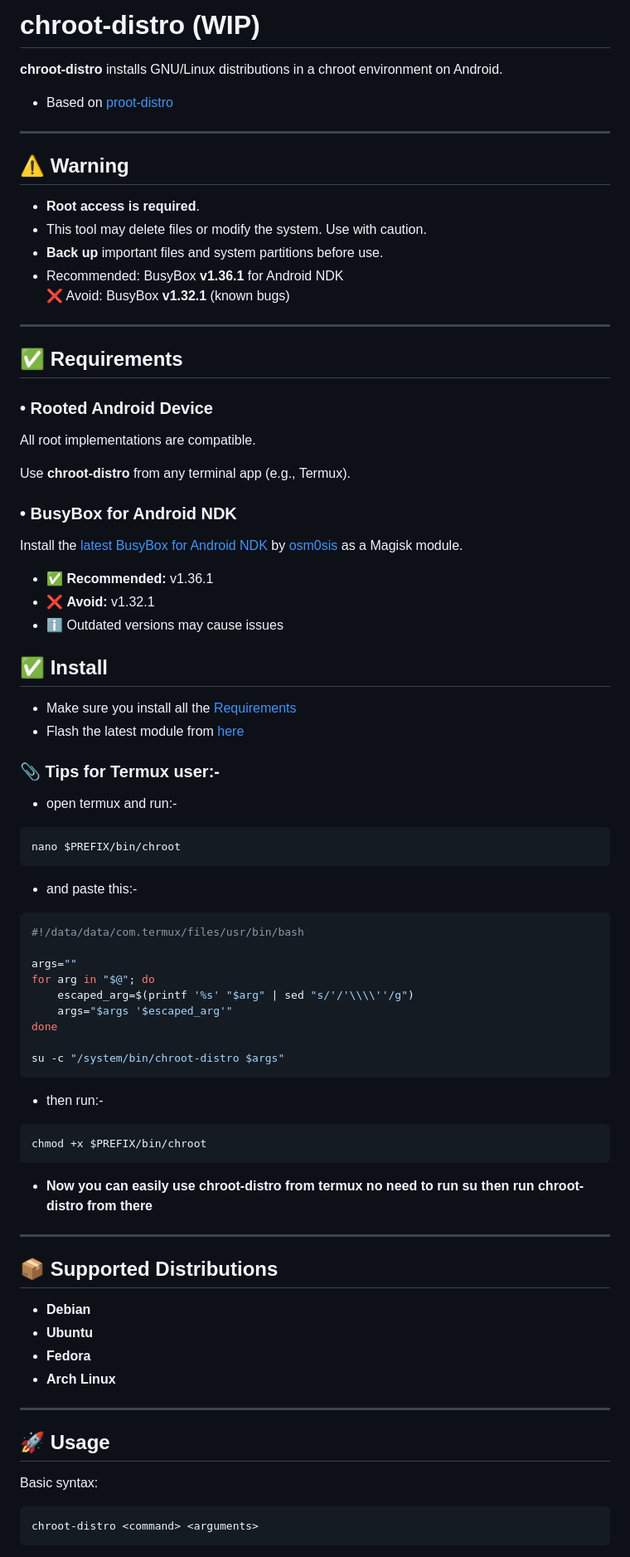
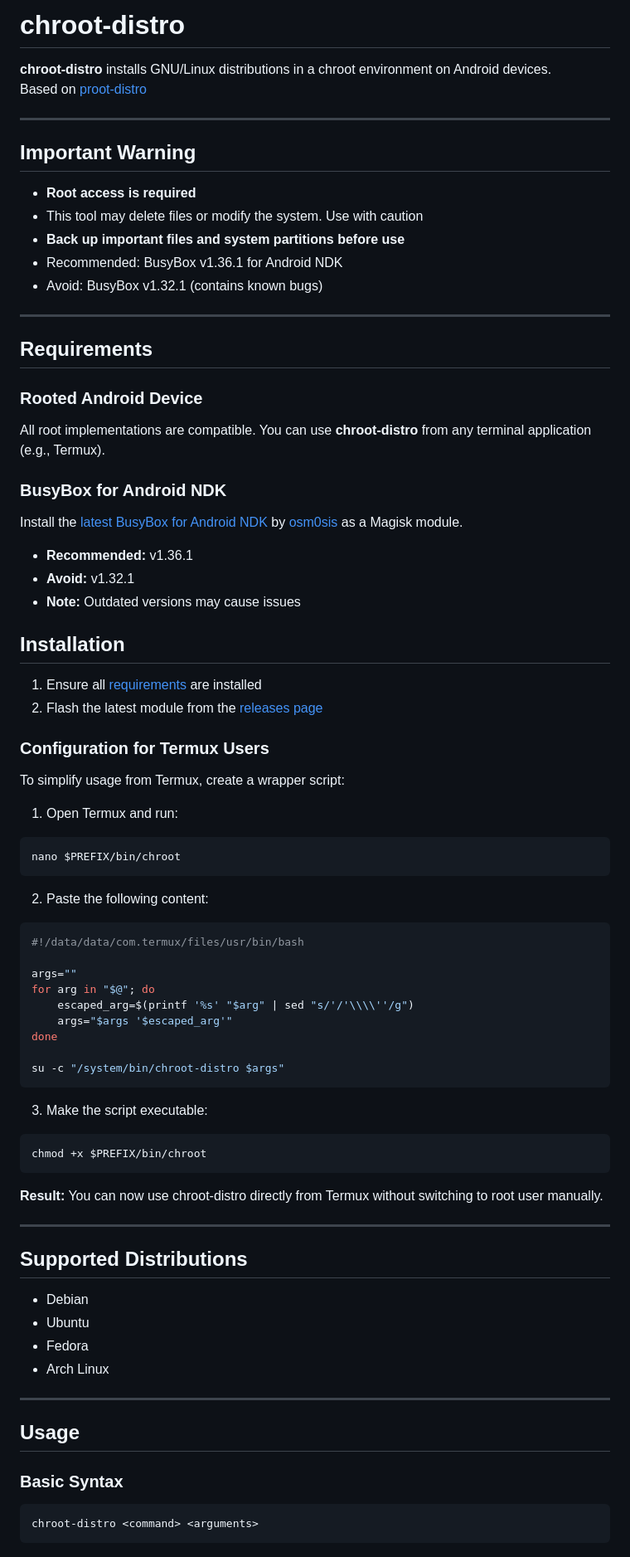
Before and after one commit to quratoop/chroot-distro, a Markdown page: README.md, the part around one of its changes. Shown at 83% size. GitHub-like rendering.

Commit message:
docs: Update README.md

`````diff
--- a/README.md
+++ b/README.md
@@ -1,47 +1,49 @@
-# chroot-distro (WIP)
+# chroot-distro
 
-**chroot-distro** installs GNU/Linux distributions in a chroot environment on Android.
-- Based on [proot-distro](https://github.com/termux/proot-distro)
+**chroot-distro** installs GNU/Linux distributions in a chroot environment on Android devices.
+Based on [proot-distro](https://github.com/termux/proot-distro)
 
 ---
 
-## ⚠️ Warning
+## Important Warning
 
-- **Root access is required**.
-- This tool may delete files or modify the system. Use with caution.
-- **Back up** important files and system partitions before use.
-- Recommended: BusyBox **v1.36.1** for Android NDK
-  ❌ Avoid: BusyBox **v1.32.1** (known bugs)
+- **Root access is required**
+- This tool may delete files or modify the system. Use with caution
+- **Back up important files and system partitions before use**
+- Recommended: BusyBox v1.36.1 for Android NDK
+- Avoid: BusyBox v1.32.1 (contains known bugs)
 
 ---
 
-## ✅ Requirements
+## Requirements
 
-### • Rooted Android Device
+### Rooted Android Device
 
-All root implementations are compatible.
+All root implementations are compatible. You can use **chroot-distro** from any terminal application (e.g., Termux).
 
-Use **chroot-distro** from any terminal app (e.g., Termux).
-
-### • BusyBox for Android NDK
+### BusyBox for Android NDK
 
 Install the [latest BusyBox for Android NDK](https://github.com/osm0sis/android-busybox-ndk) by [osm0sis](https://github.com/osm0sis) as a Magisk module.
 
-- ✅ **Recommended:** v1.36.1
-- ❌ **Avoid:** v1.32.1
-- ℹ️ Outdated versions may cause issues
+- **Recommended:** v1.36.1
+- **Avoid:** v1.32.1
+- **Note:** Outdated versions may cause issues
 
-## ✅ Install
-- Make sure you install all the [Requirements](https://github.com/sabamdarif/chroot-distro/#-requirements)
-- Flash the latest module from [here](https://github.com/sabamdarif/chroot-distro/releases)
+## Installation
 
-### 📎 Tips for Termux user:-
-- open termux and run:-
+1. Ensure all [requirements](#requirements) are installed
+2. Flash the latest module from the [releases page](https://github.com/sabamdarif/chroot-distro/releases)
+
+### Configuration for Termux Users
+
+To simplify usage from Termux, create a wrapper script:
+
+1. Open Termux and run:
 ```bash
 nano $PREFIX/bin/chroot
 ```
-- and paste this:-
 
+2. Paste the following content:
 ```bash
 #!/data/data/com.termux/files/usr/bin/bash
 
@@ -53,29 +55,29 @@ done
 
 su -c "/system/bin/chroot-distro $args"
 ```
-- then run:-
 
+3. Make the script executable:
 ```bash
 chmod +x $PREFIX/bin/chroot
 ```
 
-- **Now you can easily use chroot-distro from termux no need to run su then run chroot-distro from there**
+**Result:** You can now use chroot-distro directly from Termux without switching to root user manually.
 
 ---
 
-## 📦 Supported Distributions
+## Supported Distributions
 
-- **Debian**
-- **Ubuntu**
-- **Fedora**
-- **Arch Linux**
+- Debian
+- Ubuntu
+- Fedora
+- Arch Linux
 
 ---
 
-## 🚀 Usage
+## Usage
 
-Basic syntax:
+### Basic Syntax
 ```bash
 chroot-distro <command> <arguments>
-````
+```
 
`````
Also changed, not shown: other parts of README.md (+57 -42 lines).
